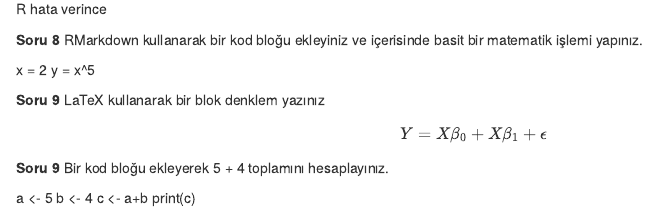
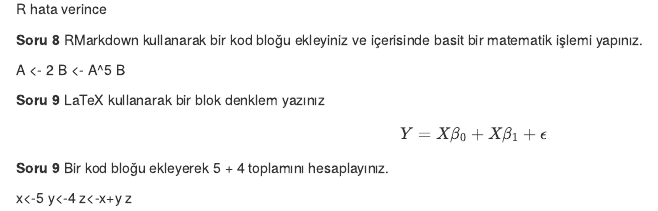
Before and after one commit to Sinansrz/HomeworkOne, an R Markdown document (HomeworkOne.Rmd): the page in a window 1100 px wide, from 1790 px down. The pictures show the output file HomeworkOne.html that the author committed with the source, opened offline.

Commit message:
final answer

```diff
--- a/HomeworkOne.Rmd
+++ b/HomeworkOne.Rmd
@@ -47,8 +47,9 @@ Merhaba! ben ***R studio*** öğreniyorum
 
 **Soru 8** RMarkdown kullanarak bir kod bloğu ekleyiniz ve içerisinde basit bir matematik işlemi yapınız.
 
-x = 2
-y = x^5
+A <- 2
+B <- A^5
+B
 
 
 **Soru 9** LaTeX kullanarak bir blok denklem yazınız
@@ -59,7 +60,7 @@ $$
 
 **Soru 9** Bir kod bloğu ekleyerek 5 + 4 toplamını hesaplayınız.
 
-a <- 5
-b <- 4
-c <- a+b
-print(c)
+x<-5
+y<-4
+z<-x+y
+z
```
Also changed, not shown: HomeworkOne.html.
